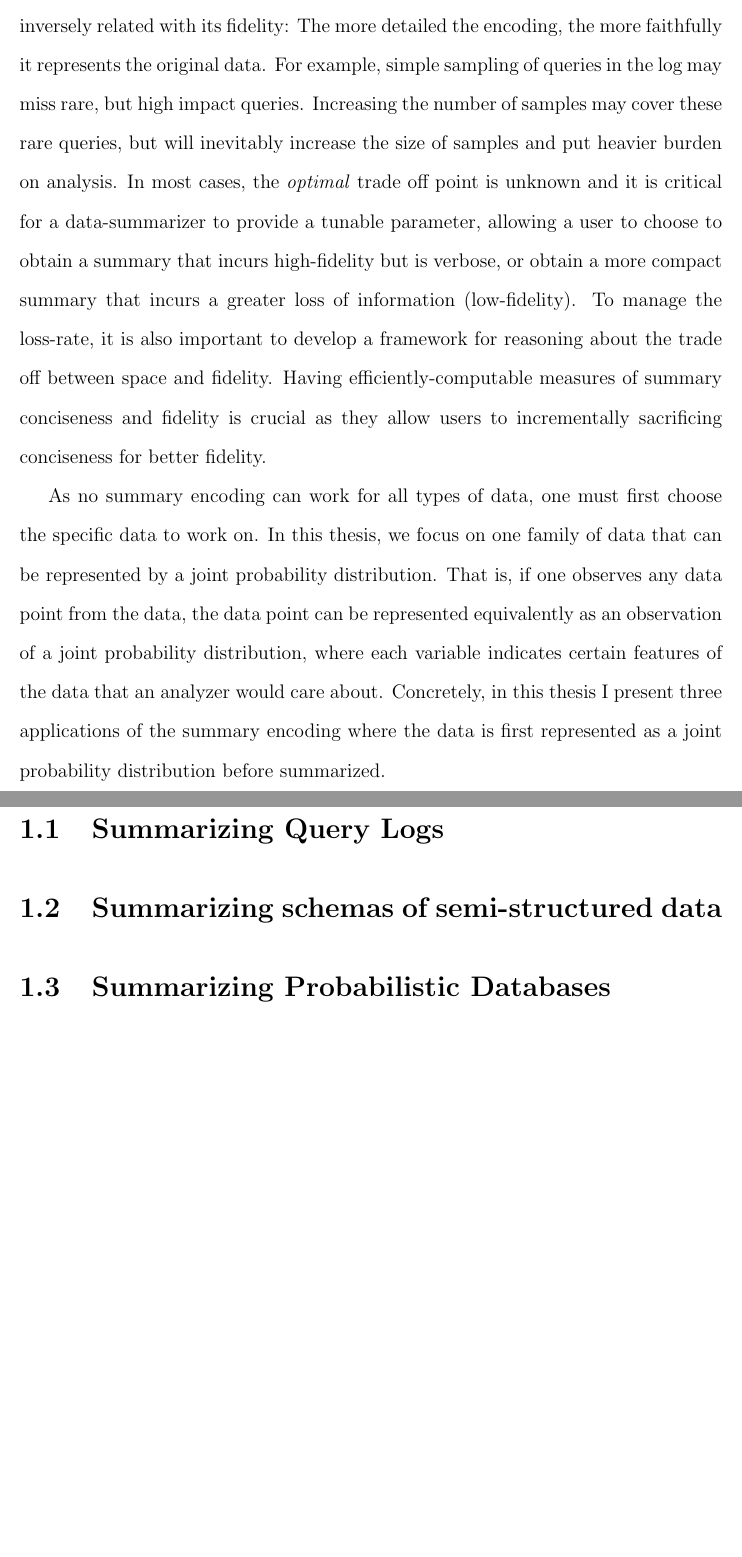
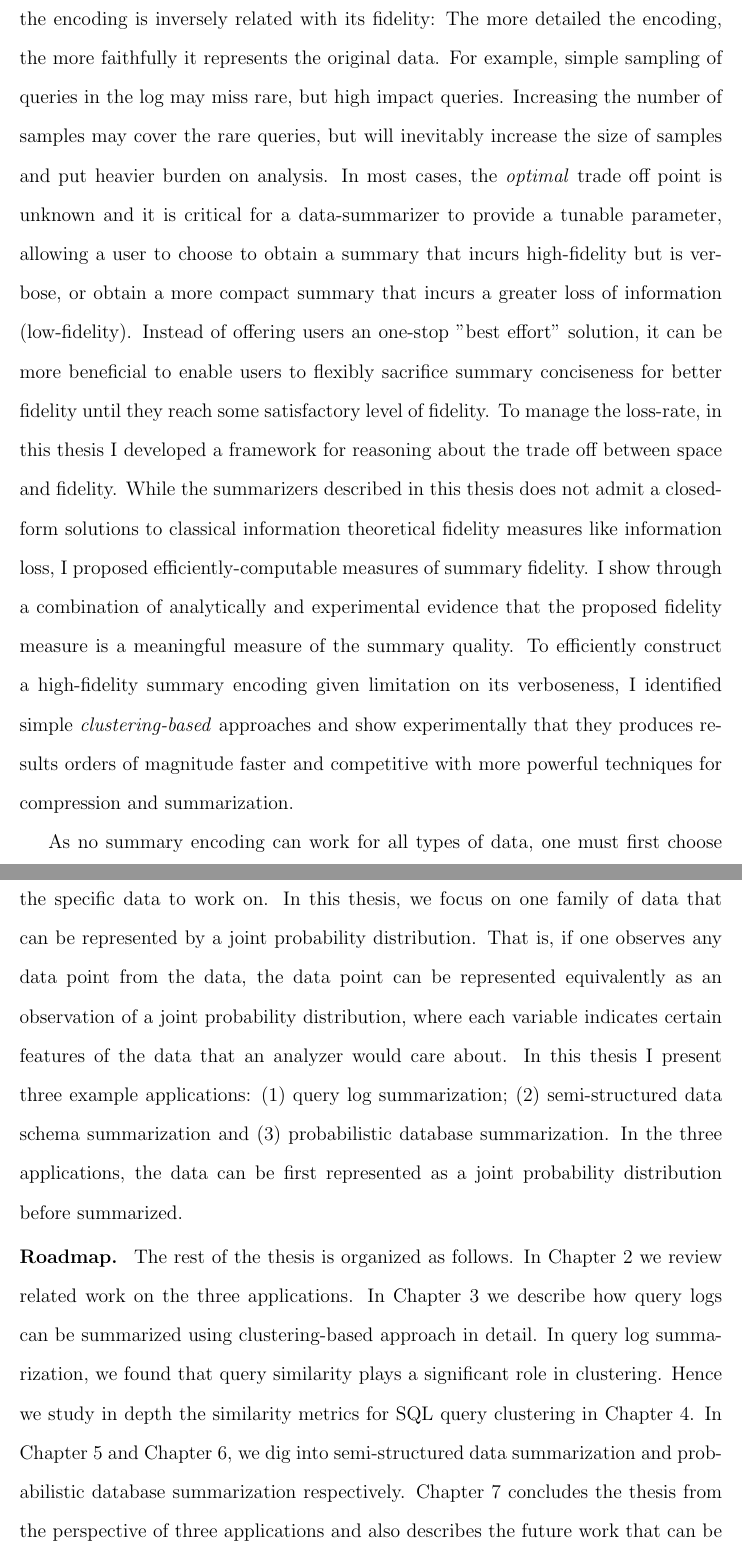
Before and after one commit to clarknerd/Ting_PHD_Thesis, a LaTeX thesis (main.tex, which reads Introduction/main.tex): two parts of pages 17 and 18 of 160, joined at a grey line, cut so that both start at the same text, the shorter picture padded with empty space. Compiled offline with pdfLaTeX.

Commit message:
introduction chapter edited

```diff
--- a/Introduction/main.tex
+++ b/Introduction/main.tex
@@ -13,16 +13,25 @@ Hence the potentially huge amount of data must be summarized before they can be
 Designing an appropriate summary encoding usually requires trading off between conciseness and fidelity.
 That is, the size of the encoding is inversely related with its fidelity: The more detailed the encoding, the more faithfully it represents the original data.
 For example, simple sampling of queries in the log may miss rare, but high impact queries.
-Increasing the number of samples may cover these rare queries, but will inevitably increase the size of samples and put heavier burden on analysis.
+Increasing the number of samples may cover the rare queries, but will inevitably increase the size of samples and put heavier burden on analysis.
 In most cases, the \emph{optimal} trade off point is unknown and it is critical for a data-summarizer to provide a tunable parameter, allowing a user to choose to obtain a summary that incurs high-fidelity but is verbose, or obtain a more compact summary that incurs a greater loss of information (low-fidelity).
-To manage the loss-rate, it is also important to develop a framework for reasoning about the trade off between space and fidelity.
-Having efficiently-computable measures of summary conciseness and fidelity is crucial as they allow users to incrementally sacrificing conciseness for better fidelity.
+Instead of offering users an one-stop "best effort" solution, it can be more beneficial to enable users to flexibly sacrifice summary conciseness for better fidelity until they reach some satisfactory level of fidelity.
+To manage the loss-rate, in this thesis I developed a framework for reasoning about the trade off between space and fidelity.
+While the summarizers described in this thesis does not admit a closed-form solutions to classical information theoretical fidelity measures like information loss, I proposed efficiently-computable measures of summary fidelity.
+I show through a combination of analytically and experimental evidence that the proposed fidelity measure is a meaningful measure of the summary quality.
+To efficiently construct a high-fidelity summary encoding given limitation on its verboseness, I identified simple \emph{clustering-based} approaches and show experimentally that they produces results orders of magnitude faster and competitive with more powerful techniques for compression and summarization.
 
 As no summary encoding can work for all types of data, one must first choose the specific data to work on.
 In this thesis, we focus on one family of data that can be represented by a joint probability distribution.
 That is, if one observes any data point from the data, the data point can be represented equivalently as an observation of a joint probability distribution, where each variable indicates certain features of the data that an analyzer would care about.
-Concretely, in this thesis I present three applications of the summary encoding where the data is first represented as a joint probability distribution before summarized.
+In this thesis I present three example applications: (1) query log summarization; (2) semi-structured data schema summarization and (3) probabilistic database summarization.
+In the three applications, the data can be first represented as a joint probability distribution before summarized.
 
-\section{Summarizing Query Logs}
-\section{Summarizing schemas of semi-structured data}
-\section{Summarizing Probabilistic Databases}
+\tinysection{Roadmap}
+The rest of the thesis is organized as follows.
+In Chapter~\ref{chapter:relatedwork} we review related work on the three applications.
+In Chapter~\ref{chapter:querylogsummarization} we describe how query logs can be summarized using clustering-based approach in detail.
+In query log summarization, we found that query similarity plays a significant role in clustering.
+Hence we study in depth the similarity metrics for SQL query clustering in Chapter~\ref{chapter:similaritymetrics}.
+In Chapter~\ref{chapter:schemasummarization} and Chapter~\ref{chapter:summarizeprobabilisticdatabases}, we dig into semi-structured data summarization and probabilistic database summarization respectively.
+Chapter~\ref{chapter:conclusionsandfuturework} concludes the thesis from the perspective of three applications and also describes the future work that can be done to improve proposed solutions.
```
Also changed, not shown: Conclusion/main.tex (+2 -2 lines), ProbabilisticDatabaseSummarization/main.tex (+2 -0 lines), QueryLogSummarization/main.tex (+1 -0 lines), RelatedWork/main.tex (+2 -1 lines), SchemaSummarization/main.tex (+2 -0 lines), TKDE-QuerySimilarity/main.tex (+1 -0 lines), main.bbl, Introduction/main.tex (10 more changed lines), 13 other files.
